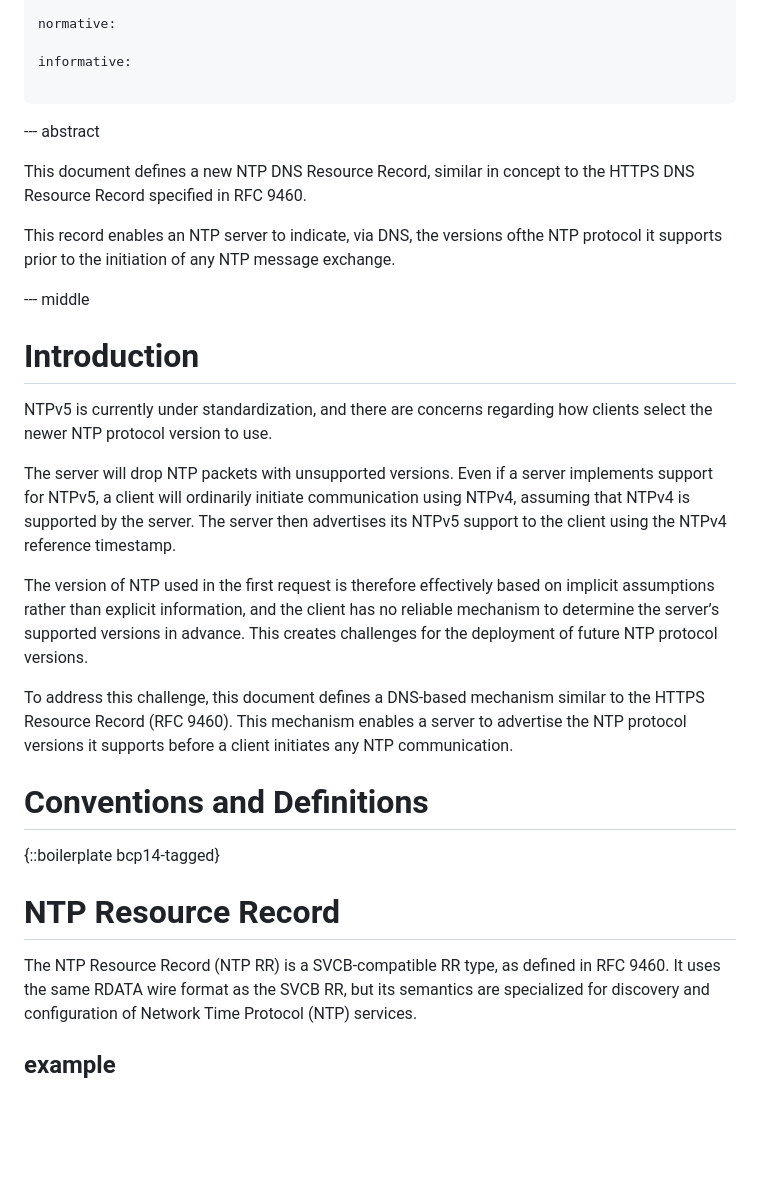
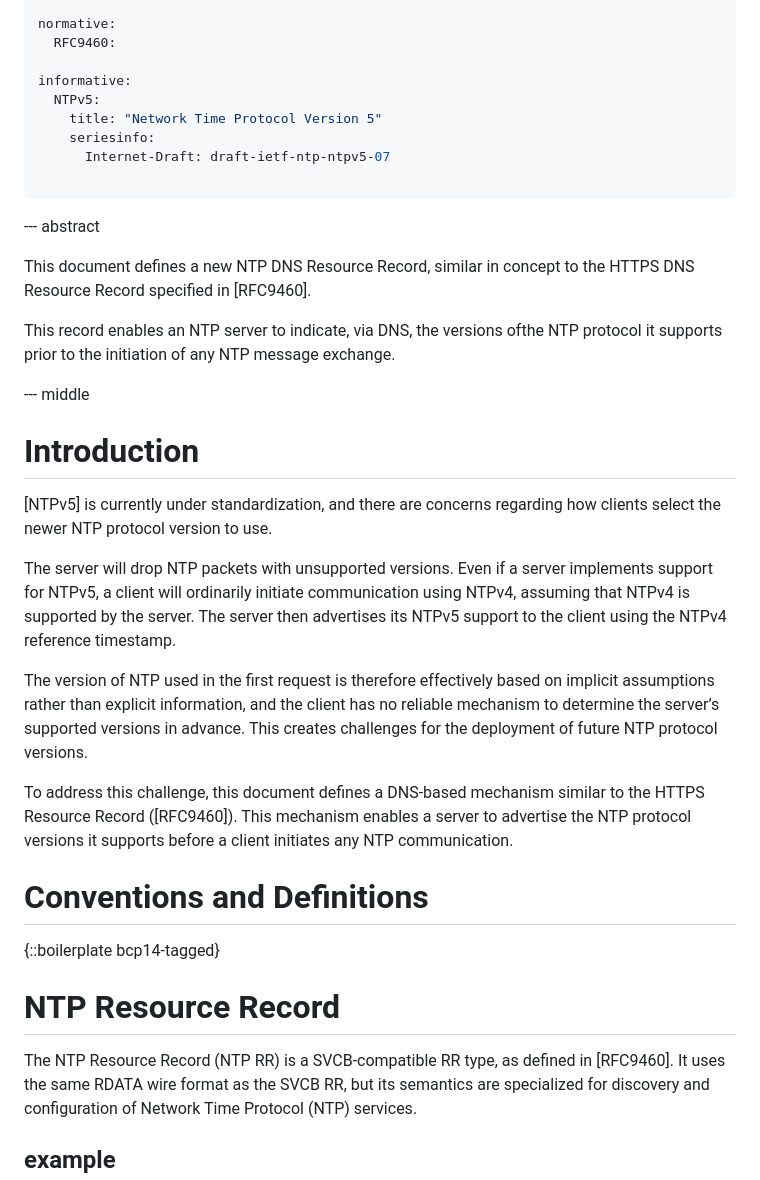
Before and after one commit to flano-yuki/draft-yuki-ntp-dns-record, a Markdown page: draft-yuki-ntp-dns-record.md, the part around the change. Drawn GitHub-style; blank space fills up the shorter version.

Commit message:
Clarify references to RFC 9460 and NTPv5
Updated references to RFC 9460 and NTPv5 for clarity.

```diff
--- a/draft-yuki-ntp-dns-record.md
+++ b/draft-yuki-ntp-dns-record.md
@@ -21,14 +21,19 @@ author:
     email: minami.hiroy@gmail.com
 
 normative:
+  RFC9460:
 
 informative:
+  NTPv5:
+    title: "Network Time Protocol Version 5"
+    seriesinfo:
+      Internet-Draft: draft-ietf-ntp-ntpv5-07
 
 ...
 
 --- abstract
 
-This document defines a new NTP DNS Resource Record, similar in concept to the HTTPS DNS Resource Record specified in RFC 9460.
+This document defines a new NTP DNS Resource Record, similar in concept to the HTTPS DNS Resource Record specified in [RFC9460].
 
 This record enables an NTP server to indicate, via DNS, the versions ofthe NTP protocol it supports prior to the initiation of any NTP message exchange.
 
@@ -36,13 +41,13 @@ This record enables an NTP server to indicate, via DNS, the versions ofthe NTP p
 
 # Introduction
 
-NTPv5 is currently under standardization, and there are concerns regarding how clients select the newer NTP protocol version to use.
+[NTPv5] is currently under standardization, and there are concerns regarding how clients select the newer NTP protocol version to use.
 
 The server will drop NTP packets with unsupported versions. Even if a server implements support for NTPv5, a client will ordinarily initiate communication using NTPv4, assuming that NTPv4 is supported by the server. The server then advertises its NTPv5 support to the client using the NTPv4 reference timestamp.
 
 The version of NTP used in the first request is therefore effectively based on implicit assumptions rather than explicit information, and the client has no reliable mechanism to determine the server’s supported versions in advance. This creates challenges for the deployment of future NTP protocol versions.
 
-To address this challenge, this document defines a DNS-based mechanism similar to the HTTPS Resource Record (RFC 9460). This mechanism enables a server to advertise the NTP protocol versions it supports before a client initiates any NTP communication.
+To address this challenge, this document defines a DNS-based mechanism similar to the HTTPS Resource Record ([RFC9460]). This mechanism enables a server to advertise the NTP protocol versions it supports before a client initiates any NTP communication.
 
 
 # Conventions and Definitions
@@ -50,7 +55,7 @@ To address this challenge, this document defines a DNS-based mechanism similar t
 {::boilerplate bcp14-tagged}
 
 # NTP Resource Record
-The NTP Resource Record (NTP RR) is a SVCB-compatible RR type, as defined in RFC 9460.
+The NTP Resource Record (NTP RR) is a SVCB-compatible RR type, as defined in [RFC9460].
 It uses the same RDATA wire format as the SVCB RR, but its semantics are specialized for discovery and configuration of Network Time Protocol (NTP) services.
 
 ## example
```
